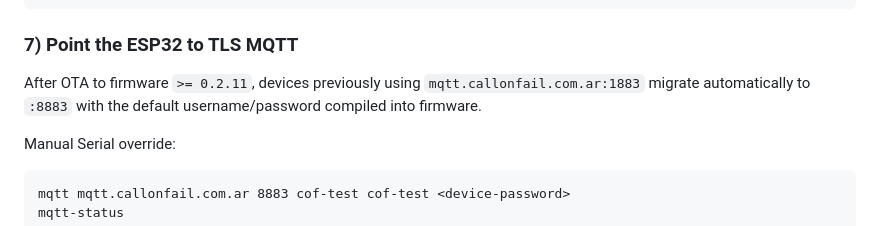
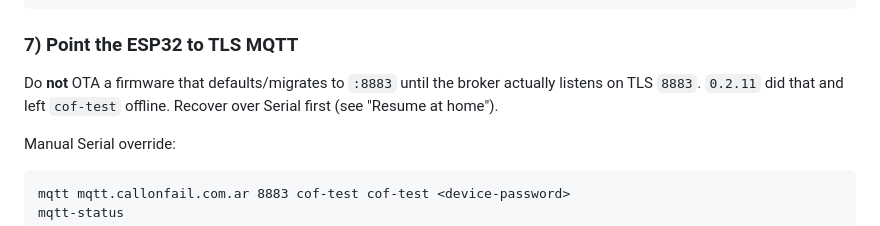
Before and after one commit to nmarcovecchio/cof, a Markdown page: docs/VPS_CONFIG.md, the part around one of its changes. Drawn GitHub-style.

```diff
--- a/docs/VPS_CONFIG.md
+++ b/docs/VPS_CONFIG.md
@@ -548,9 +601,9 @@ docker compose logs -f mqtt-worker
 
 ### 7) Point the ESP32 to TLS MQTT
 
-After OTA to firmware `>= 0.2.11`, devices previously using
-`mqtt.callonfail.com.ar:1883` migrate automatically to `:8883` with the
-default username/password compiled into firmware.
+Do **not** OTA a firmware that defaults/migrates to `:8883` until the
+broker actually listens on TLS `8883`. `0.2.11` did that and left
+`cof-test` offline. Recover over Serial first (see "Resume at home").
 
 Manual Serial override:
 
```
Also changed, not shown: other parts of docs/VPS_CONFIG.md (+57 -4 lines).
